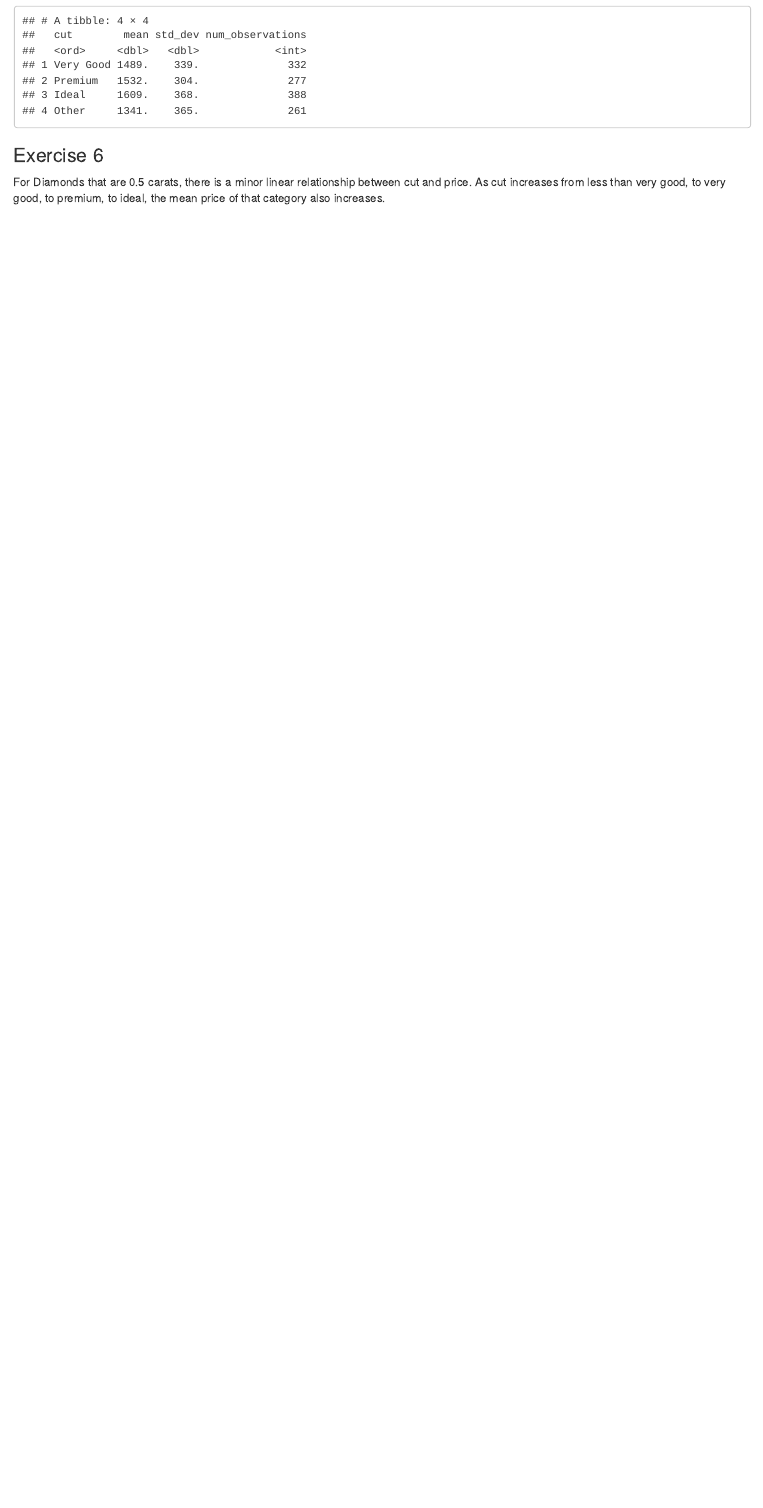
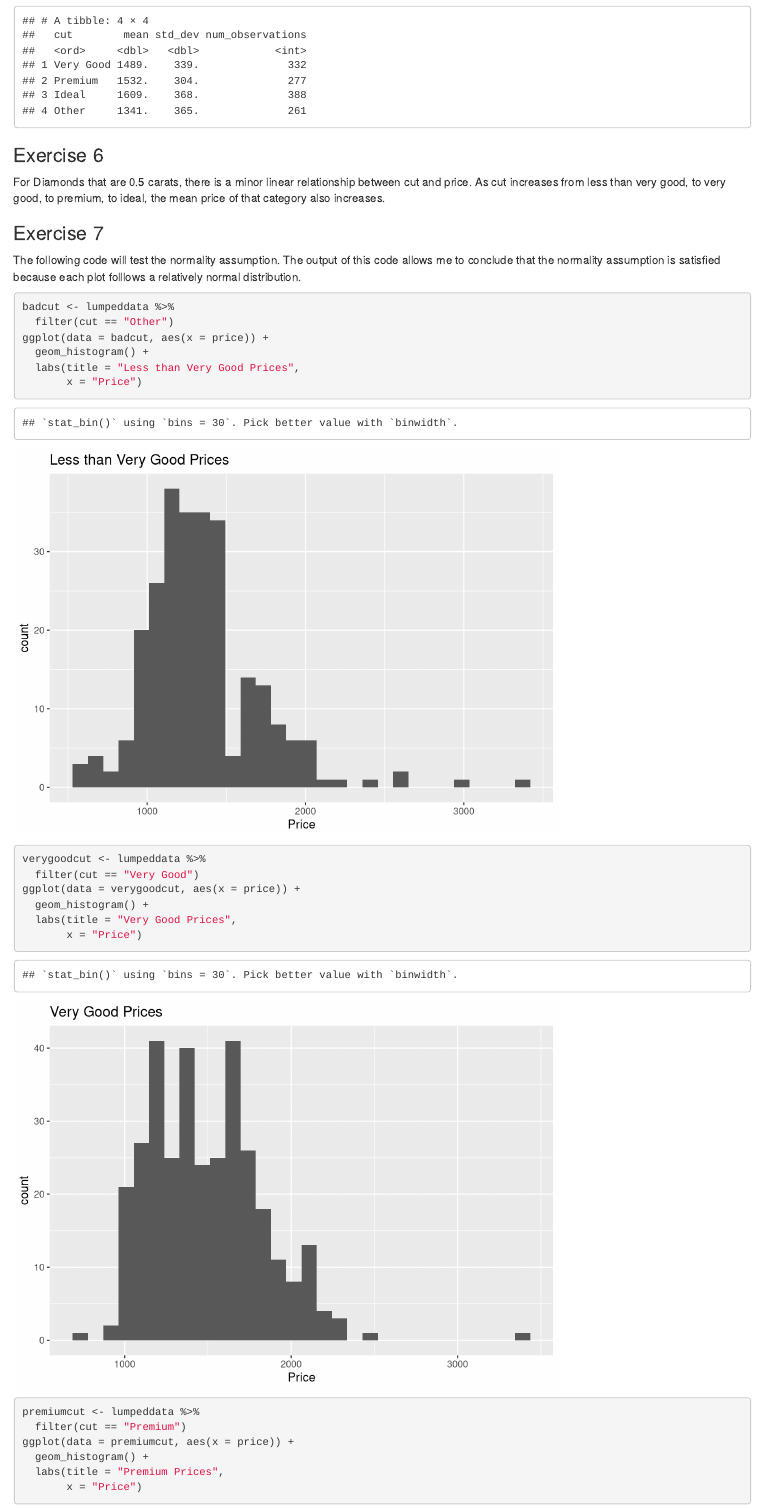
Before and after one commit to dylscoble/lab04, an R Markdown document (lab4.Rmd): the page in a window 1100 px wide, from 2790 px down. Rendered offline with R 4.5, knitr and Pandoc, with nearby package versions.

Commit message:
Completed up to exercise 9

````diff
--- a/lab4.Rmd
+++ b/lab4.Rmd
@@ -66,3 +66,28 @@ lumpeddata %>%
 
 ### Exercise 6
 For Diamonds that are 0.5 carats, there is a minor linear relationship between cut and price. As cut increases from less than very good, to very good, to premium, to ideal, the mean price of that category also increases.
+
+### Exercise 7
+
+The following code will test the normality assumption. The output of this code allows me to conclude that the normality assumption is satisfied because each plot folllows a relatively normal distribution.
+```{r}
+badcut <- lumpeddata %>%
+  filter(cut == "Other")
+ggplot(data = badcut, aes(x = price)) +
+  geom_histogram() +
+  labs(title = "Less than Very Good Prices",
+       x = "Price")
+
+verygoodcut <- lumpeddata %>%
+  filter(cut == "Very Good")
+ggplot(data = verygoodcut, aes(x = price)) +
+  geom_histogram() +
+  labs(title = "Very Good Prices",
+       x = "Price")
+
+premiumcut <- lumpeddata %>%
+  filter(cut == "Premium")
+ggplot(data = premiumcut, aes(x = price)) +
+  geom_histogram() +
+  labs(title = "Premium Prices",
+       x = "Price")
@@ -68,0 +98,10 @@ For Diamonds that are 0.5 carats, there is a minor linear relationship between c
+  geom_histogram() +
+  labs(title = "Ideal Prices",
+       x = "Price")
+
+```
+
+The independence assumption is [not] satisfied because []
+
+The following code will test the constant variance assumption.
+```{r}
@@ -68,0 +114,13 @@ For Diamonds that are 0.5 carats, there is a minor linear relationship between c
+badcut <- lumpeddata %>%
+  filter(cut == "Other")
+ggplot(data = badcut, aes(x = price, y = resid)) +
+  geom_point()
+
+
+verygoodcut <- lumpeddata %>%
+  filter(cut == "Very Good")
+ggplot(data = verygoodcut, aes(x = price, y = resid)) +
+  geom_point()
+
+premiumcut <- lumpeddata %>%
+  filter(cut == "Premium")
@@ -68,0 +138,7 @@ For Diamonds that are 0.5 carats, there is a minor linear relationship between c
+### Exercise 8
+
+```{r}
+model <- lm(price ~ cut, data = lumpeddata)
+
+kable(anova(model), format="markdown",digits=3)
+```
````
Also changed, not shown: lab4.html, lab4.Rmd (21 more changed lines).
